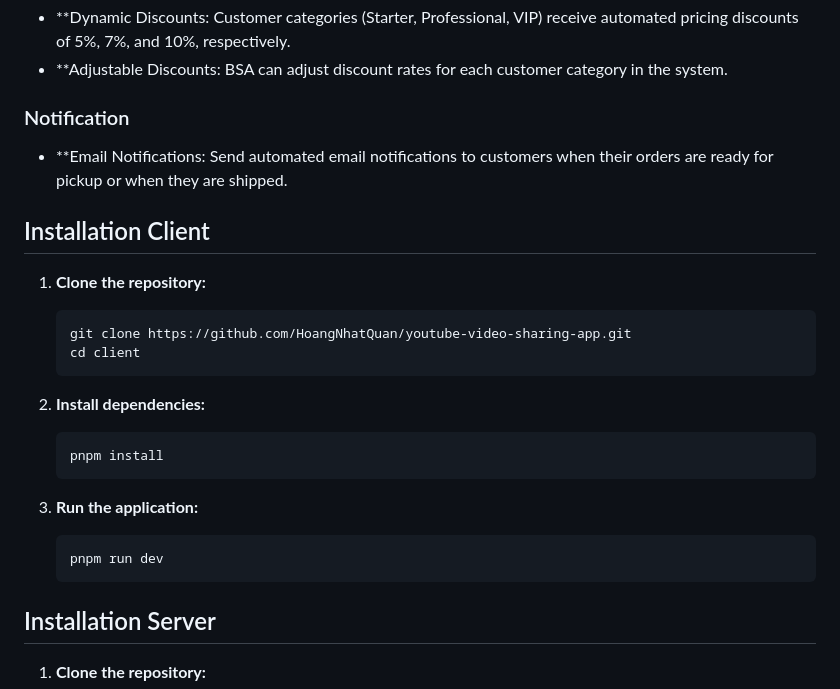
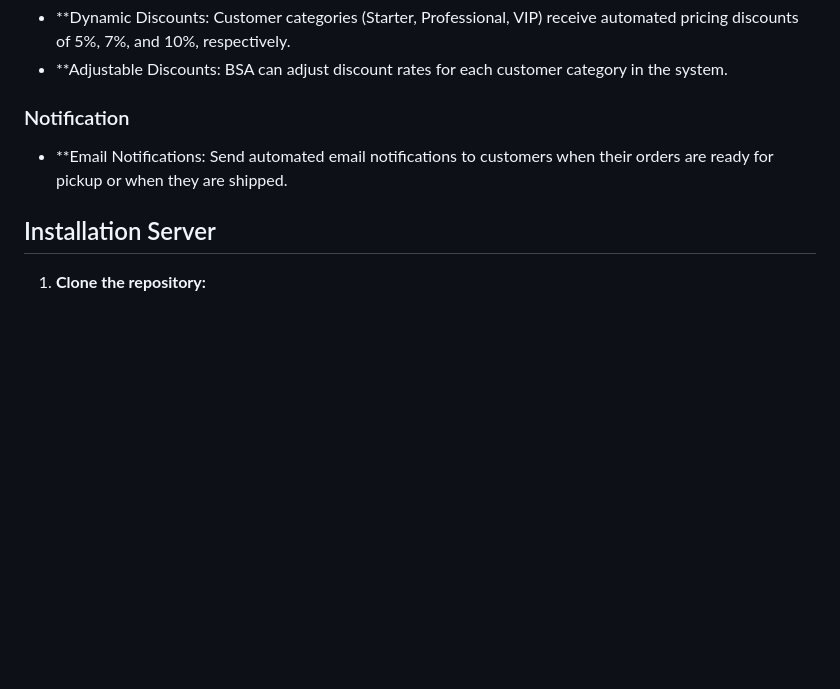
Before and after one commit to HoangNhatQuan/Odoo-app, a Markdown page: README.md, the part around the change. Drawn GitHub-style; blank space fills up the shorter version.

````diff
--- a/README.md
+++ b/README.md
@@ -31,23 +31,6 @@ The BSA Sales Order Management System helps BSA, a cosmetic distribution company
 ### Notification
 - **Email Notifications: Send automated email notifications to customers when their orders are ready for pickup or when they are shipped.
 
-## Installation Client
-
-1. **Clone the repository:**
-   ```bash
-   git clone https://github.com/HoangNhatQuan/youtube-video-sharing-app.git
-   cd client
-   ```
-
-1. **Install dependencies:**
-   ```bash
-   pnpm install
-   ```
-
-2. **Run the application:**
-   ```bash
-   pnpm run dev
-   ```
 ## Installation Server
 
 1. **Clone the repository:**
````
